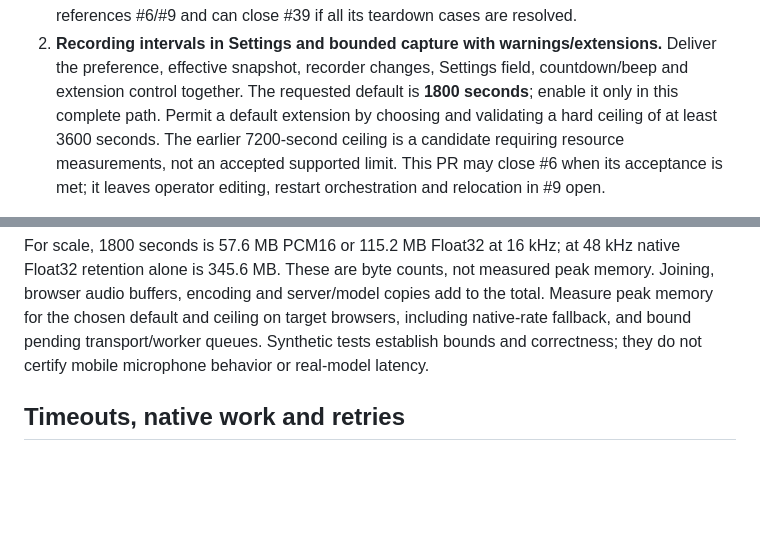
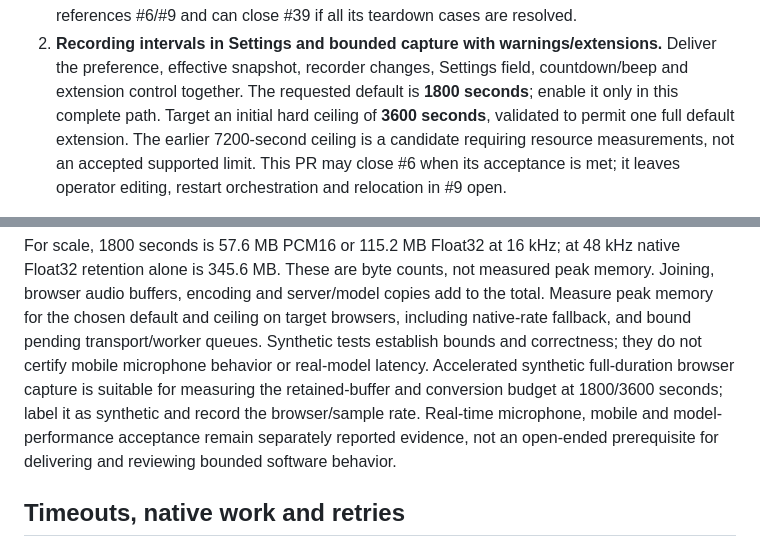
Before and after one commit to VolkerH/der-diktator, a Markdown page: docs/plans/recording-policy.md, 2 parts joined by grey strips. GitHub-like rendering; blank space fills up the shorter version.

Commit message:
Clarify initial recording ceiling validation
Target a 3600-second initial ceiling and distinguish accelerated browser memory measurements from real-time microphone and hardware acceptance, keeping implementation review achievable without overstating validation.

Co-authored-by: Codex (GPT-6 Astra, high) <noreply@openai.com>

```diff
--- a/docs/plans/recording-policy.md
+++ b/docs/plans/recording-policy.md
@@ -20,8 +20,8 @@ Use **two feature PRs**, with the second based on the first:
 2. **Recording intervals in Settings and bounded capture with warnings/extensions.**
    Deliver the preference, effective snapshot, recorder changes, Settings field,
    countdown/beep and extension control together. The requested default is
-   **1800 seconds**; enable it only in this complete path. Permit a default extension
-   by choosing and validating a hard ceiling of at least 3600 seconds. The earlier
+   **1800 seconds**; enable it only in this complete path. Target an initial hard ceiling of **3600 seconds**, validated to permit one
+   full default extension. The earlier
    7200-second ceiling is a candidate requiring resource measurements, not an
    accepted supported limit. This PR may close #6 when its acceptance is met;
    it leaves operator editing, restart orchestration and relocation in #9 open.
@@ -151,7 +151,12 @@ peak memory. Joining, browser audio buffers, encoding and server/model copies ad
 to the total. Measure peak memory for the chosen default and ceiling on target
 browsers, including native-rate fallback, and bound pending transport/worker
 queues. Synthetic tests establish bounds and correctness; they do not certify
-mobile microphone behavior or real-model latency.
+mobile microphone behavior or real-model latency. Accelerated synthetic
+full-duration browser capture is suitable for measuring the retained-buffer and
+conversion budget at 1800/3600 seconds; label it as synthetic and record the
+browser/sample rate. Real-time microphone, mobile and model-performance acceptance
+remain separately reported evidence, not an open-ended prerequisite for delivering
+and reviewing bounded software behavior.
 
 ## Timeouts, native work and retries
 
```
